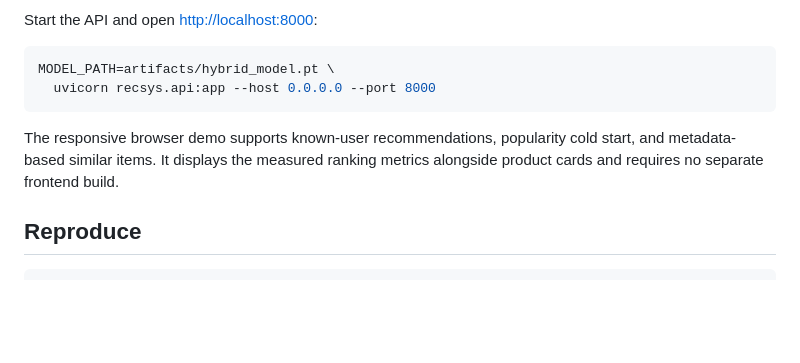
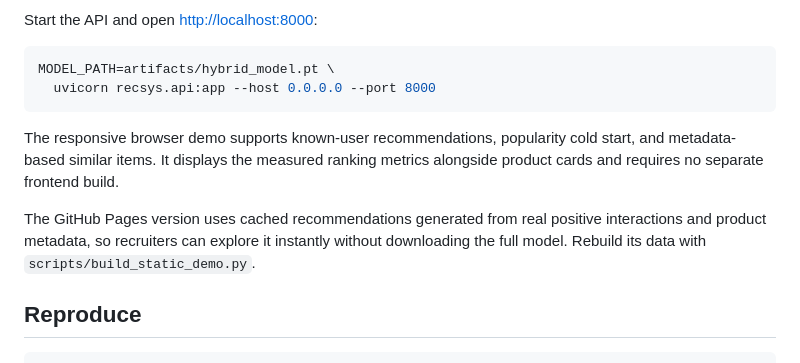
Before and after one commit to kojunghsu/amazon-video-games-hybrid-recommender, a Markdown page: README.md, the part around one of its changes. Drawn GitHub-style; blank space fills up the shorter version.

Commit message:
Link free public demo

```diff
--- a/README.md
+++ b/README.md
@@ -124,6 +126,11 @@ MODEL_PATH=artifacts/hybrid_model.pt \
 The responsive browser demo supports known-user recommendations, popularity
 cold start, and metadata-based similar items. It displays the measured ranking
 metrics alongside product cards and requires no separate frontend build.
+
+The GitHub Pages version uses cached recommendations generated from real
+positive interactions and product metadata, so recruiters can explore it
+instantly without downloading the full model. Rebuild its data with
+`scripts/build_static_demo.py`.
 
 ## Reproduce
 
```
Also changed, not shown: other parts of README.md (+2 -0 lines).
